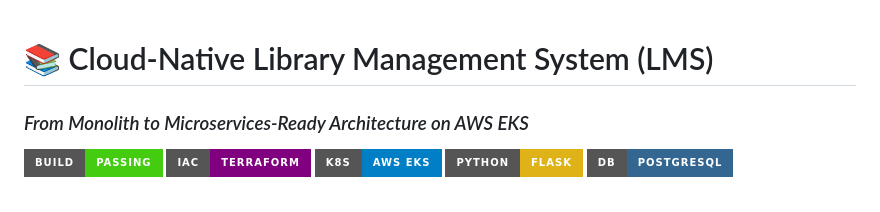
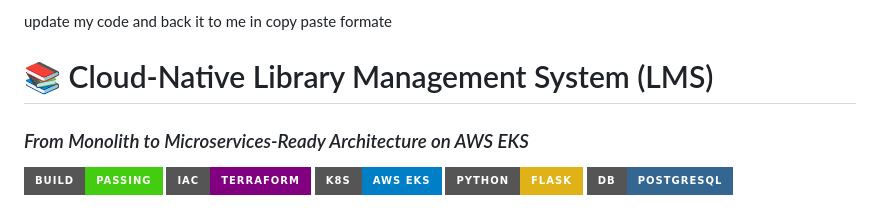
Before and after one commit to MuhammedAhmedAbdulaziz/LMS, a Markdown page: README.md, the part around one of its changes. Rendered like a GitHub page; badges without logos.

Commit message:
UPD: README

```diff
--- a/README.md
+++ b/README.md
@@ -1,3 +1,5 @@
+update my code and back it to me in copy paste formate
+
 # 📚 Cloud-Native Library Management System (LMS)
 ### *From Monolith to Microservices-Ready Architecture on AWS EKS*
 
```
Also changed, not shown: other parts of README.md (+40 -8 lines).
